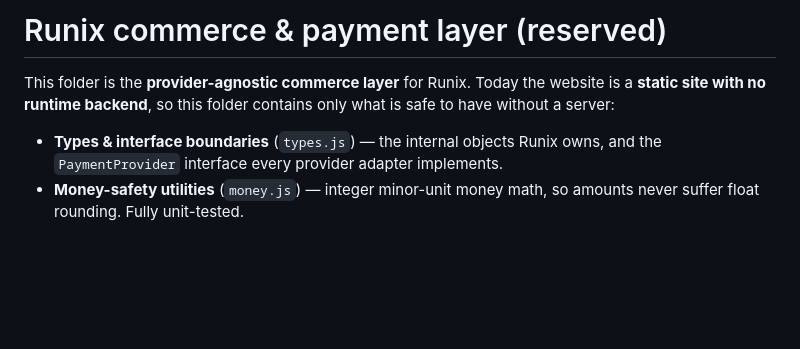
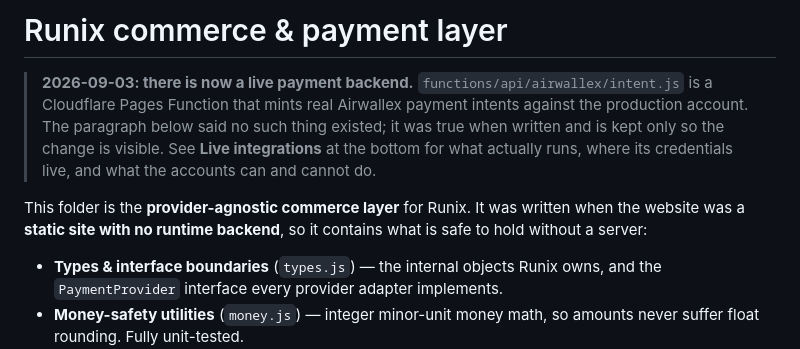
Before and after one commit to cuihuan/runix-site, a Markdown page: payments/README.md, the part around one of its changes. Drawn GitHub-style; blank space fills up the shorter version.

```diff
--- a/payments/README.md
+++ b/payments/README.md
@@ -1,8 +1,15 @@
-# Runix commerce & payment layer (reserved)
+# Runix commerce & payment layer
 
-This folder is the **provider-agnostic commerce layer** for Runix. Today the
-website is a **static site with no runtime backend**, so this folder contains
-only what is safe to have without a server:
+> **2026-09-03: there is now a live payment backend.** `functions/api/airwallex/intent.js`
+> is a Cloudflare Pages Function that mints real Airwallex payment intents against the
+> production account. The paragraph below said no such thing existed; it was true when
+> written and is kept only so the change is visible. See **Live integrations** at the
+> bottom for what actually runs, where its credentials live, and what the accounts can
+> and cannot do.
+
+This folder is the **provider-agnostic commerce layer** for Runix. It was written when the
+website was a **static site with no runtime backend**, so it contains what is safe to hold
+without a server:
 
 - **Types & interface boundaries** (`types.js`) — the internal objects Runix
   owns, and the `PaymentProvider` interface every provider adapter implements.
```
Also changed, not shown: other parts of payments/README.md (+62 -0 lines).
